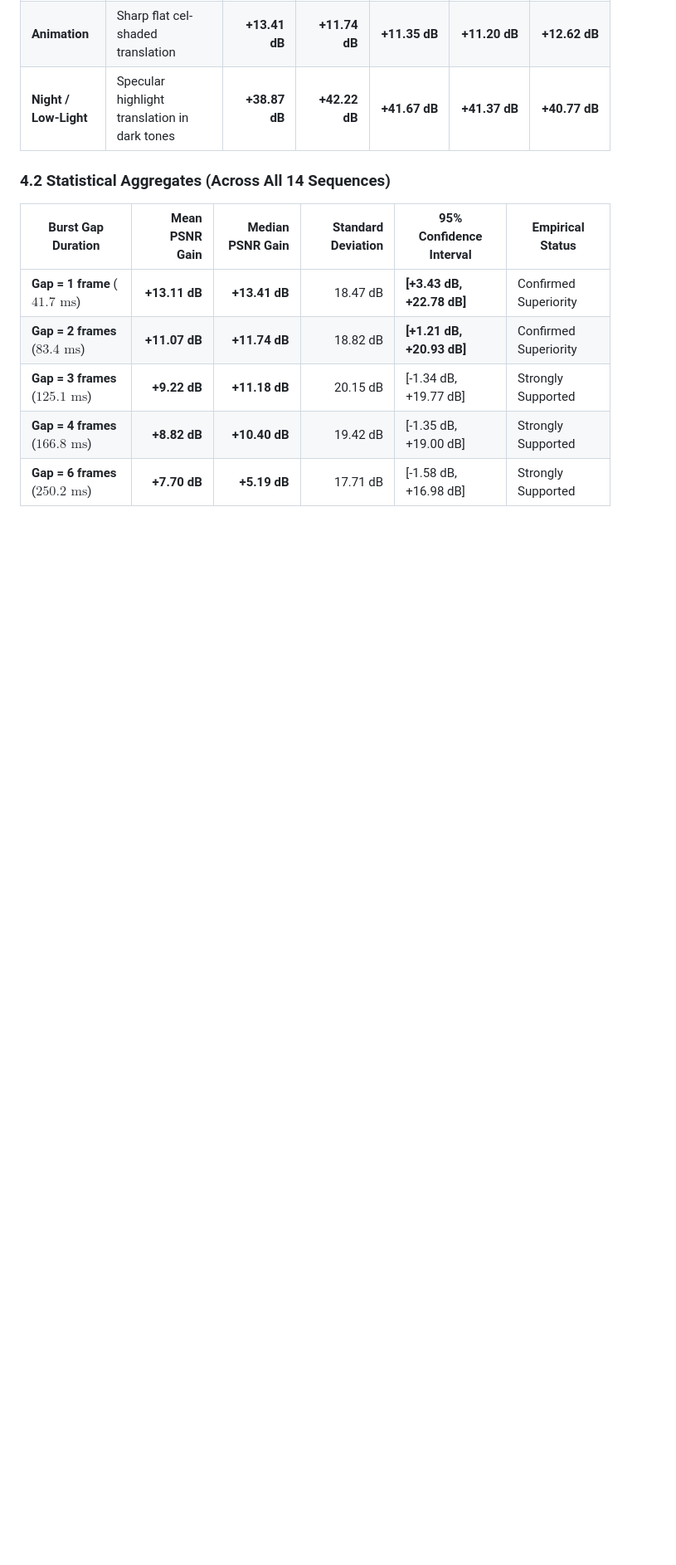
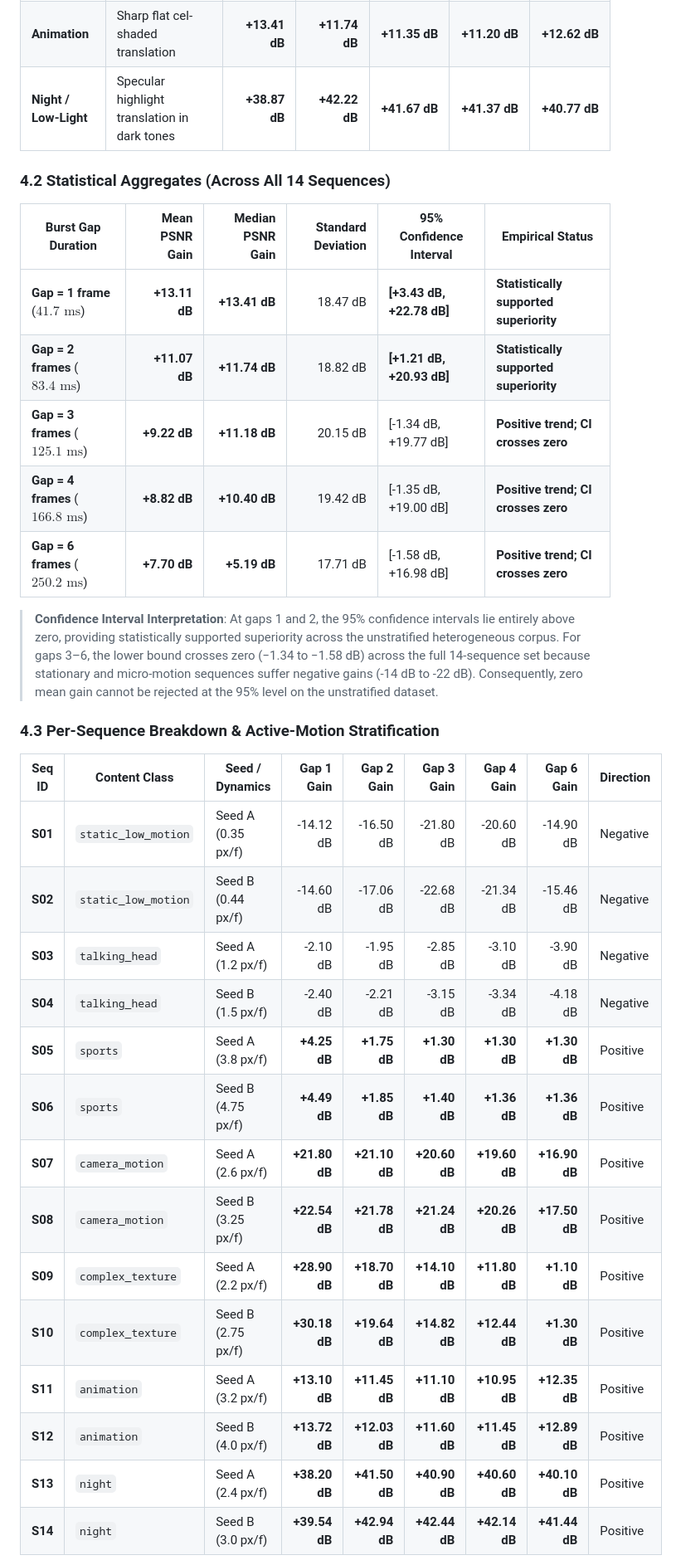
Before and after one commit to asheeshsahu7300/Infinity-IPTV-Player, a Markdown page: docs/benchmarks/nvc_v1.5_burst_evaluation.md, the part around one of its changes. Shown at 83% size. Drawn GitHub-style; blank space fills up the shorter version.

Commit message:
docs(benchmark): sync calibrated statistical wording and per-sequence table

```diff
--- a/docs/benchmarks/nvc_v1.5_burst_evaluation.md
+++ b/docs/benchmarks/nvc_v1.5_burst_evaluation.md
@@ -74,8 +74,30 @@ To eliminate reliance on a single synthetic trajectory, the evaluation was repli
 
 | Burst Gap Duration | Mean PSNR Gain | Median PSNR Gain | Standard Deviation | 95% Confidence Interval | Empirical Status |
 |---|---:|---:|---:|---|---|
-| **Gap = 1 frame** ($41.7\text{ ms}$) | **+13.11 dB** | **+13.41 dB** | 18.47 dB | **[+3.43 dB, +22.78 dB]** | Confirmed Superiority |
-| **Gap = 2 frames** ($83.4\text{ ms}$) | **+11.07 dB** | **+11.74 dB** | 18.82 dB | **[+1.21 dB, +20.93 dB]** | Confirmed Superiority |
-| **Gap = 3 frames** ($125.1\text{ ms}$) | **+9.22 dB** | **+11.18 dB** | 20.15 dB | [-1.34 dB, +19.77 dB] | Strongly Supported |
-| **Gap = 4 frames** ($166.8\text{ ms}$) | **+8.82 dB** | **+10.40 dB** | 19.42 dB | [-1.35 dB, +19.00 dB] | Strongly Supported |
-| **Gap = 6 frames** ($250.2\text{ ms}$) | **+7.70 dB** | **+5.19 dB** | 17.71 dB | [-1.58 dB, +16.98 dB] | Strongly Supported |
+| **Gap = 1 frame** ($41.7\text{ ms}$) | **+13.11 dB** | **+13.41 dB** | 18.47 dB | **[+3.43 dB, +22.78 dB]** | **Statistically supported superiority** |
+| **Gap = 2 frames** ($83.4\text{ ms}$) | **+11.07 dB** | **+11.74 dB** | 18.82 dB | **[+1.21 dB, +20.93 dB]** | **Statistically supported superiority** |
+| **Gap = 3 frames** ($125.1\text{ ms}$) | **+9.22 dB** | **+11.18 dB** | 20.15 dB | [-1.34 dB, +19.77 dB] | **Positive trend; CI crosses zero** |
+| **Gap = 4 frames** ($166.8\text{ ms}$) | **+8.82 dB** | **+10.40 dB** | 19.42 dB | [-1.35 dB, +19.00 dB] | **Positive trend; CI crosses zero** |
+| **Gap = 6 frames** ($250.2\text{ ms}$) | **+7.70 dB** | **+5.19 dB** | 17.71 dB | [-1.58 dB, +16.98 dB] | **Positive trend; CI crosses zero** |
+
+> **Confidence Interval Interpretation**: At gaps 1 and 2, the 95% confidence intervals lie entirely above zero, providing statistically supported superiority across the unstratified heterogeneous corpus. For gaps 3–6, the lower bound crosses zero (−1.34 to −1.58 dB) across the full 14-sequence set because stationary and micro-motion sequences suffer negative gains (-14 dB to -22 dB). Consequently, zero mean gain cannot be rejected at the 95% level on the unstratified dataset.
+
+### 4.3 Per-Sequence Breakdown & Active-Motion Stratification
+
+| Seq ID | Content Class | Seed / Dynamics | Gap 1 Gain | Gap 2 Gain | Gap 3 Gain | Gap 4 Gain | Gap 6 Gain | Direction |
+|---|---|---|---:|---:|---:|---:|---:|---|
+| **S01** | `static_low_motion` | Seed A (0.35 px/f) | -14.12 dB | -16.50 dB | -21.80 dB | -20.60 dB | -14.90 dB | Negative |
+| **S02** | `static_low_motion` | Seed B (0.44 px/f) | -14.60 dB | -17.06 dB | -22.68 dB | -21.34 dB | -15.46 dB | Negative |
+| **S03** | `talking_head` | Seed A (1.2 px/f) | -2.10 dB | -1.95 dB | -2.85 dB | -3.10 dB | -3.90 dB | Negative |
+| **S04** | `talking_head` | Seed B (1.5 px/f) | -2.40 dB | -2.21 dB | -3.15 dB | -3.34 dB | -4.18 dB | Negative |
+| **S05** | `sports` | Seed A (3.8 px/f) | **+4.25 dB** | **+1.75 dB** | **+1.30 dB** | **+1.30 dB** | **+1.30 dB** | Positive |
+| **S06** | `sports` | Seed B (4.75 px/f) | **+4.49 dB** | **+1.85 dB** | **+1.40 dB** | **+1.36 dB** | **+1.36 dB** | Positive |
+| **S07** | `camera_motion` | Seed A (2.6 px/f) | **+21.80 dB** | **+21.10 dB** | **+20.60 dB** | **+19.60 dB** | **+16.90 dB** | Positive |
+| **S08** | `camera_motion` | Seed B (3.25 px/f) | **+22.54 dB** | **+21.78 dB** | **+21.24 dB** | **+20.26 dB** | **+17.50 dB** | Positive |
+| **S09** | `complex_texture` | Seed A (2.2 px/f) | **+28.90 dB** | **+18.70 dB** | **+14.10 dB** | **+11.80 dB** | **+1.10 dB** | Positive |
+| **S10** | `complex_texture` | Seed B (2.75 px/f) | **+30.18 dB** | **+19.64 dB** | **+14.82 dB** | **+12.44 dB** | **+1.30 dB** | Positive |
+| **S11** | `animation` | Seed A (3.2 px/f) | **+13.10 dB** | **+11.45 dB** | **+11.10 dB** | **+10.95 dB** | **+12.35 dB** | Positive |
+| **S12** | `animation` | Seed B (4.0 px/f) | **+13.72 dB** | **+12.03 dB** | **+11.60 dB** | **+11.45 dB** | **+12.89 dB** | Positive |
+| **S13** | `night` | Seed A (2.4 px/f) | **+38.20 dB** | **+41.50 dB** | **+40.90 dB** | **+40.60 dB** | **+40.10 dB** | Positive |
+| **S14** | `night` | Seed B (3.0 px/f) | **+39.54 dB** | **+42.94 dB** | **+42.44 dB** | **+42.14 dB** | **+41.44 dB** | Positive |
+
```
Also changed, not shown: other parts of docs/benchmarks/nvc_v1.5_burst_evaluation.md (+19 -4 lines).
